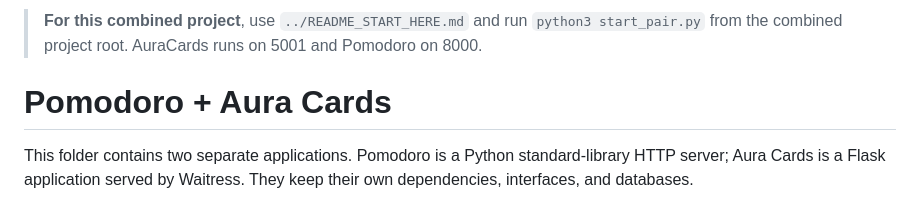
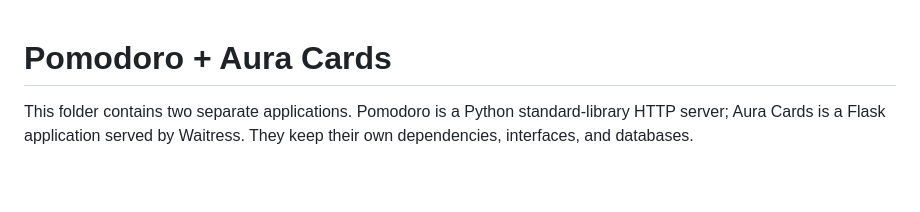
Before and after one commit to pranavanand17/Pomodoro-Website-Python-Project, a Markdown page: README.md, the part around the change. GitHub-like rendering; blank space fills up the shorter version.

```diff
--- a/README.md
+++ b/README.md
@@ -1,4 +1,4 @@
-> **For this combined project**, use `../README_START_HERE.md` and run `python3 start_pair.py` from the combined project root. AuraCards runs on 5001 and Pomodoro on 8000.
+
 
 # Pomodoro + Aura Cards
 
```
